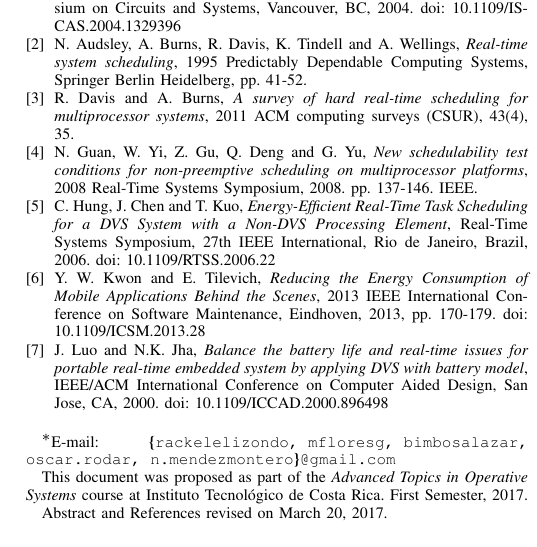
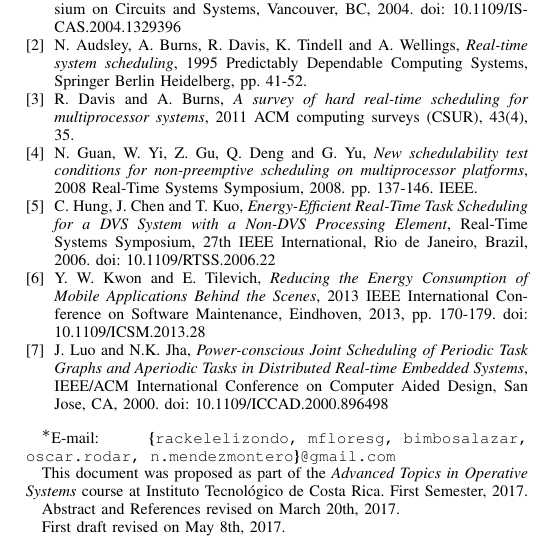
Before and after one commit to sistemas-operativos-avanzados/propuesta-paper, a LaTeX paper (paper-RMDON.tex): part of one column of the page, cut so that both start at the same text. Compiled offline with pdfLaTeX.

Commit message:
actualizacion en entrada de bibliografia y agregando un nuevo "thanks"

```diff
--- a/paper-RMDON.tex
+++ b/paper-RMDON.tex
@@ -585,7 +585,8 @@ pdfkeywords={Computer Society, IEEEtran, journal, LaTeX, paper,
 Instituto Tecnológico de Costa Rica, Cartago, Costa Rica}
 \thanks{\IEEEauthorrefmark{1}E-mail: \textbf{\{}\texttt{rackelelizondo, mfloresg, bimbosalazar, oscar.rodar, n.mendezmontero}\textbf{\}}\texttt{@gmail.com}}
 \thanks{This document was proposed as part of the \emph{Advanced Topics in Operative Systems} course at Instituto Tecnológico de Costa Rica. First Semester, 2017.}
-\thanks{Abstract and References revised on March 20, 2017.}
+\thanks{Abstract and References revised on March 20th, 2017.}
+\thanks{First draft revised on May 8th, 2017.}
 %\thanks{Abstract and References received March 20, 2017; revised September 17, 2014.
 %Corresponding author: M. Shell (email: http://www.michaelshell.org/contact.html).}
 }
@@ -942,7 +943,7 @@ One of the most increasing areas in application development is real time applica
 
 \bibitem{kwon-tilevich}Y. W.~Kwon and E.~Tilevich, \emph{Reducing the Energy Consumption of Mobile Applications Behind the Scenes}, 2013 IEEE International Conference on Software Maintenance, Eindhoven, 2013, pp. 170-179. doi: 10.1109/ICSM.2013.28
 
-\bibitem{luo-jha}J.~Luo and N.K.~Jha, \emph{Balance the battery life and real-time issues for portable real-time embedded system by applying DVS with battery model}, IEEE/ACM International Conference on Computer Aided Design, San Jose, CA, 2000. doi: 10.1109/ICCAD.2000.896498
+\bibitem{luo-jha}J.~Luo and N.K.~Jha, \emph{Power-conscious Joint Scheduling of Periodic Task Graphs and Aperiodic Tasks in Distributed Real-time Embedded Systems}, IEEE/ACM International Conference on Computer Aided Design, San Jose, CA, 2000. doi: 10.1109/ICCAD.2000.896498
 
 \bibitem{quian-andresen} H.~Qian and D.~Andresen, \emph{An energy-saving task scheduler for mobile devices}. 2015 IEEE/ACIS 14th International Conference on Computer and Information Science (ICIS), Las Vegas, NV, 2015, pp. 423-430.
 doi: 10.1109/ICIS.2015.7166631
```
Also changed, not shown: paper-RMDON.pdf.
